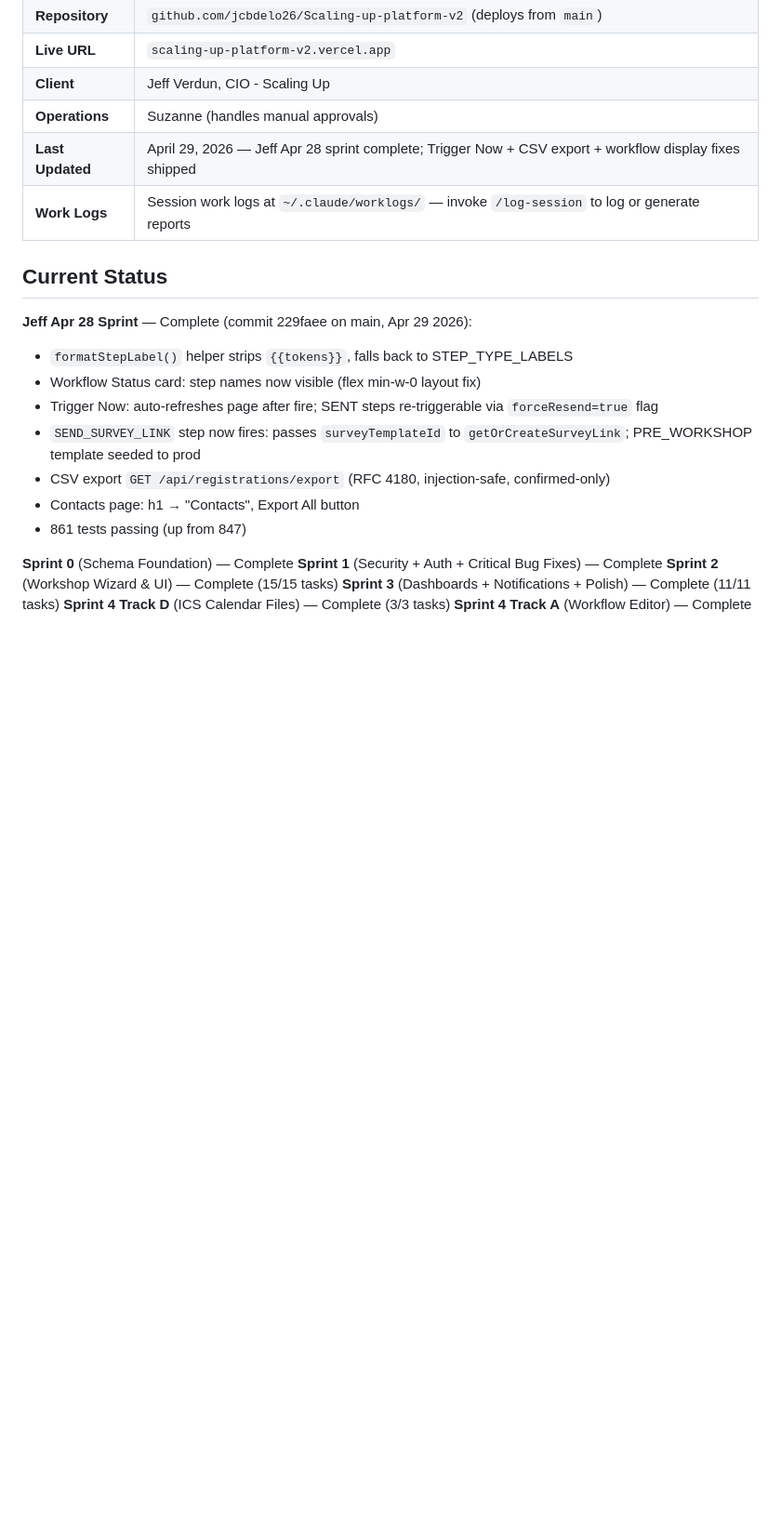
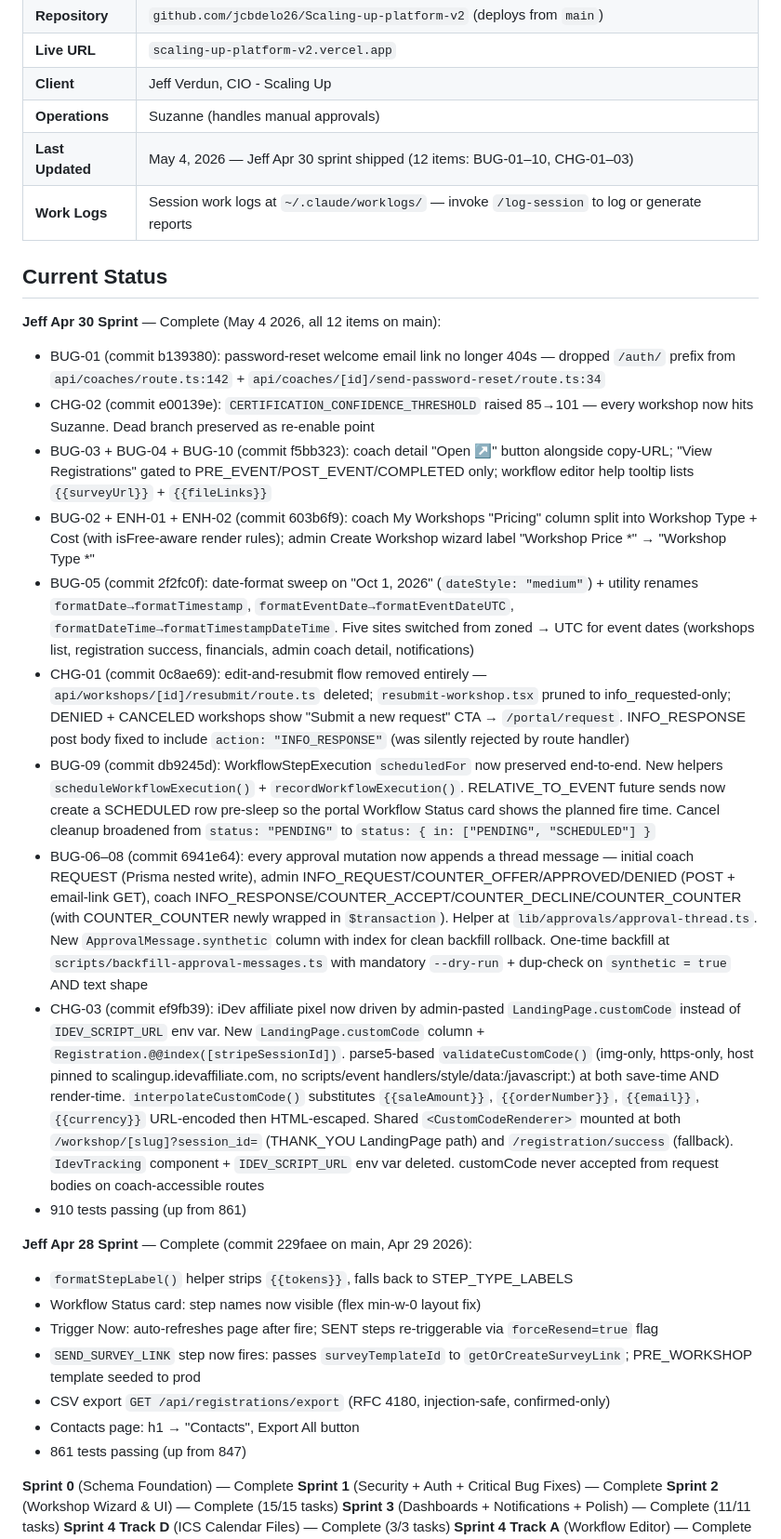
Before and after one commit to ChiefAI-Officer/Scaling-up-platform-v2, a Markdown page: CLAUDE.md, the part around the change. Shown at 93% size. Rendered like a GitHub page; blank space fills up the shorter version.

Commit message:
docs: close Jeff Apr 30 sprint — 12 items shipped
CLAUDE.md now reflects the full Apr 30 sprint:
BUG-01, BUG-02, BUG-03, BUG-04, BUG-05, BUG-06–08, BUG-09, BUG-10,
ENH-01, ENH-02, CHG-01, CHG-02, CHG-03 — all on main, 910 tests passing.

Co-Authored-By: Claude Opus 4.7 (1M context) <noreply@anthropic.com>

```diff
--- a/CLAUDE.md
+++ b/CLAUDE.md
@@ -17,10 +17,22 @@ the full workshop lifecycle from request through post-event follow-up.
 | **Live URL** | `scaling-up-platform-v2.vercel.app` |
 | **Client** | Jeff Verdun, CIO - Scaling Up |
 | **Operations** | Suzanne (handles manual approvals) |
-| **Last Updated** | April 29, 2026 — Jeff Apr 28 sprint complete; Trigger Now + CSV export + workflow display fixes shipped |
+| **Last Updated** | May 4, 2026 — Jeff Apr 30 sprint shipped (12 items: BUG-01–10, CHG-01–03) |
 | **Work Logs** | Session work logs at `~/.claude/worklogs/` — invoke `/log-session` to log or generate reports |
 
 ## Current Status
+
+**Jeff Apr 30 Sprint** — Complete (May 4 2026, all 12 items on main):
+- BUG-01 (commit b139380): password-reset welcome email link no longer 404s — dropped `/auth/` prefix from `api/coaches/route.ts:142` + `api/coaches/[id]/send-password-reset/route.ts:34`
+- CHG-02 (commit e00139e): `CERTIFICATION_CONFIDENCE_THRESHOLD` raised 85→101 — every workshop now hits Suzanne. Dead branch preserved as re-enable point
+- BUG-03 + BUG-04 + BUG-10 (commit f5bb323): coach detail "Open ↗" button alongside copy-URL; "View Registrations" gated to PRE_EVENT/POST_EVENT/COMPLETED only; workflow editor help tooltip lists `{{surveyUrl}}` + `{{fileLinks}}`
+- BUG-02 + ENH-01 + ENH-02 (commit 603b6f9): coach My Workshops "Pricing" column split into Workshop Type + Cost (with isFree-aware render rules); admin Create Workshop wizard label "Workshop Price *" → "Workshop Type *"
+- BUG-05 (commit 2f2fc0f): date-format sweep on "Oct 1, 2026" (`dateStyle: "medium"`) + utility renames `formatDate→formatTimestamp`, `formatEventDate→formatEventDateUTC`, `formatDateTime→formatTimestampDateTime`. Five sites switched from zoned → UTC for event dates (workshops list, registration success, financials, admin coach detail, notifications)
+- CHG-01 (commit 0c8ae69): edit-and-resubmit flow removed entirely — `api/workshops/[id]/resubmit/route.ts` deleted; `resubmit-workshop.tsx` pruned to info_requested-only; DENIED + CANCELED workshops show "Submit a new request" CTA → `/portal/request`. INFO_RESPONSE post body fixed to include `action: "INFO_RESPONSE"` (was silently rejected by route handler)
+- BUG-09 (commit db9245d): WorkflowStepExecution `scheduledFor` now preserved end-to-end. New helpers `scheduleWorkflowExecution()` + `recordWorkflowExecution()`. RELATIVE_TO_EVENT future sends now create a SCHEDULED row pre-sleep so the portal Workflow Status card shows the planned fire time. Cancel cleanup broadened from `status: "PENDING"` to `status: { in: ["PENDING", "SCHEDULED"] }`
+- BUG-06–08 (commit 6941e64): every approval mutation now appends a thread message — initial coach REQUEST (Prisma nested write), admin INFO_REQUEST/COUNTER_OFFER/APPROVED/DENIED (POST + email-link GET), coach INFO_RESPONSE/COUNTER_ACCEPT/COUNTER_DECLINE/COUNTER_COUNTER (with COUNTER_COUNTER newly wrapped in `$transaction`). Helper at `lib/approvals/approval-thread.ts`. New `ApprovalMessage.synthetic` column with index for clean backfill rollback. One-time backfill at `scripts/backfill-approval-messages.ts` with mandatory `--dry-run` + dup-check on `synthetic = true` AND text shape
+- CHG-03 (commit ef9fb39): iDev affiliate pixel now driven by admin-pasted `LandingPage.customCode` instead of `IDEV_SCRIPT_URL` env var. New `LandingPage.customCode` column + `Registration.@@index([stripeSessionId])`. parse5-based `validateCustomCode()` (img-only, https-only, host pinned to scalingup.idevaffiliate.com, no scripts/event handlers/style/data:/javascript:) at both save-time AND render-time. `interpolateCustomCode()` substitutes `{{saleAmount}}`, `{{orderNumber}}`, `{{email}}`, `{{currency}}` URL-encoded then HTML-escaped. Shared `<CustomCodeRenderer>` mounted at both `/workshop/[slug]?session_id=` (THANK_YOU LandingPage path) and `/registration/success` (fallback). `IdevTracking` component + `IDEV_SCRIPT_URL` env var deleted. customCode never accepted from request bodies on coach-accessible routes
+- 910 tests passing (up from 861)
 
 **Jeff Apr 28 Sprint** — Complete (commit 229faee on main, Apr 29 2026):
 - `formatStepLabel()` helper strips `{{tokens}}`, falls back to STEP_TYPE_LABELS
```
